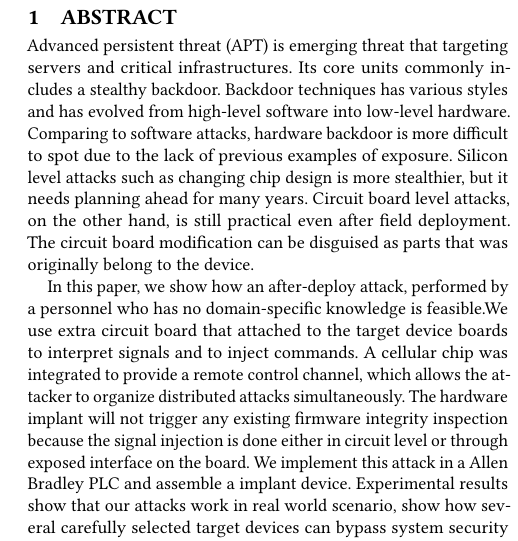
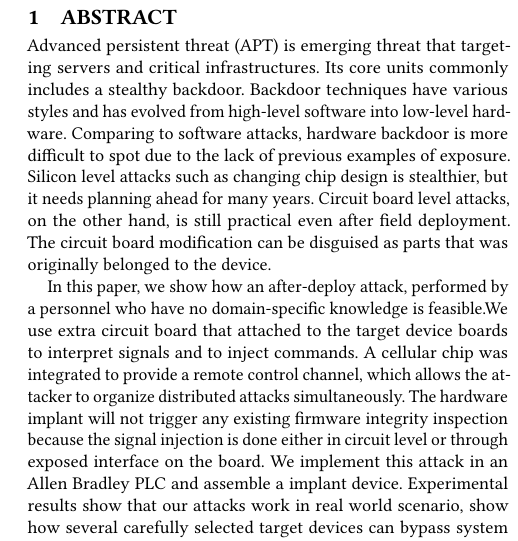
Before and after one commit to whensungoesdown/PLC-HW-Implant, a LaTeX paper (main.tex, which reads sources/abstract.tex): part of one column of page 1 of 15, cut so that both start at the same text. Compiled offline with pdfLaTeX.

Commit message:
the right title and update abstract

```diff
--- a/main.tex
+++ b/main.tex
@@ -37,7 +37,7 @@
 %%\ccsPaper{9999} % TODO: replace with your paper number once obtained
 
 
-\title{PLC HW Implant}
+\title{Targeted Attacks against Cyber-Physical Infrastructures via Distributed Hardware Implants}
 
 \author{Mingbo Zhang, Saman Zonouz}
 \date{July 2019}
--- a/sources/abstract.tex
+++ b/sources/abstract.tex
@@ -2,6 +2,6 @@
 \section{Abstract}
 \label{sec:abstract}
 Advanced persistent threat (APT) is emerging threat that targeting servers and critical infrastructures.
-Its core units commonly includes a stealthy backdoor. Backdoor techniques has various styles and has evolved from high-level software into low-level hardware. Comparing to software attacks, hardware backdoor is more difficult to spot due to the lack of previous examples of exposure. Silicon level attacks such as changing chip design is more stealthier, but it needs planning ahead for many years. Circuit board level attacks, on the other hand, is still practical even after field deployment. The circuit board modification can be disguised as parts that was originally belong to the device.
+Its core units commonly includes a stealthy backdoor. Backdoor techniques have various styles and has evolved from high-level software into low-level hardware. Comparing to software attacks, hardware backdoor is more difficult to spot due to the lack of previous examples of exposure. Silicon level attacks such as changing chip design is stealthier, but it needs planning ahead for many years. Circuit board level attacks, on the other hand, is still practical even after field deployment. The circuit board modification can be disguised as parts that was originally belonged to the device.
 
-In this paper, we show how an after-deploy attack, performed by a personnel who has no domain-specific knowledge is feasible.We use extra circuit board that attached to the target device boards to interpret signals and to inject commands. A cellular chip was integrated to provide a remote control channel, which allows the attacker to organize distributed attacks simultaneously. The hardware implant will not trigger any existing firmware integrity inspection because the signal injection is done either in circuit level or through exposed interface on the board. We implement this attack in a Allen Bradley PLC and assemble a implant device. Experimental results show that our attacks work in real world scenario, show how several carefully selected target devices can bypass system security settings and compromise the power grid.
+In this paper, we show how an after-deploy attack, performed by a personnel who have no domain-specific knowledge is feasible.We use extra circuit board that attached to the target device boards to interpret signals and to inject commands. A cellular chip was integrated to provide a remote control channel, which allows the attacker to organize distributed attacks simultaneously. The hardware implant will not trigger any existing firmware integrity inspection because the signal injection is done either in circuit level or through exposed interface on the board. We implement this attack in an Allen Bradley PLC and assemble a implant device. Experimental results show that our attacks work in real world scenario, show how several carefully selected target devices can bypass system security settings and compromise the power grid.
```
